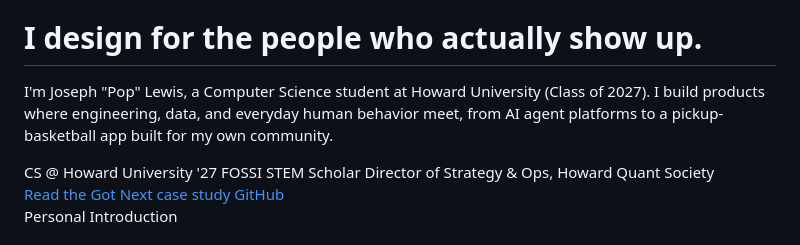
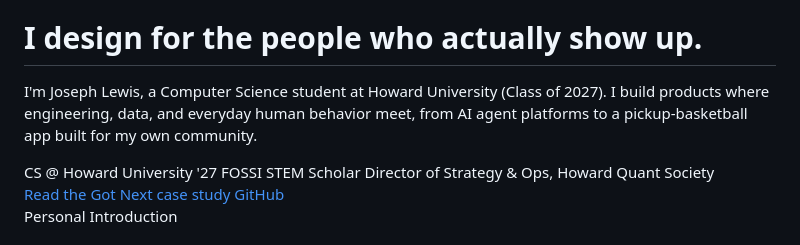
Before and after one commit to joslew22/joslew22.github.io, a Markdown page: README.md, the part around the change. Drawn GitHub-style.

Commit message:
Fix formatting in README introduction section
Corrected the formatting of the introduction paragraph.

```diff
--- a/README.md
+++ b/README.md
@@ -112,7 +112,7 @@
 <header class="hero wrap" id="top">
   <div class="eyebrow">UX &amp; Product Portfolio</div>
   <h1>I design for the people who actually show up.</h1>
-  <p class="lede">I'm Joseph "Pop" Lewis, a Computer Science student at Howard University (Class of 2027). I build products where engineering, data, and everyday human behavior meet, from AI agent platforms to a pickup-basketball app built for my own community.</p>
+  <p class="lede">I'm Joseph Lewis, a Computer Science student at Howard University (Class of 2027). I build products where engineering, data, and everyday human behavior meet, from AI agent platforms to a pickup-basketball app built for my own community.</p>
   <div class="chips">
     <span class="chip">CS @ Howard University '27</span>
     <span class="chip">FOSSI STEM Scholar</span>
```
